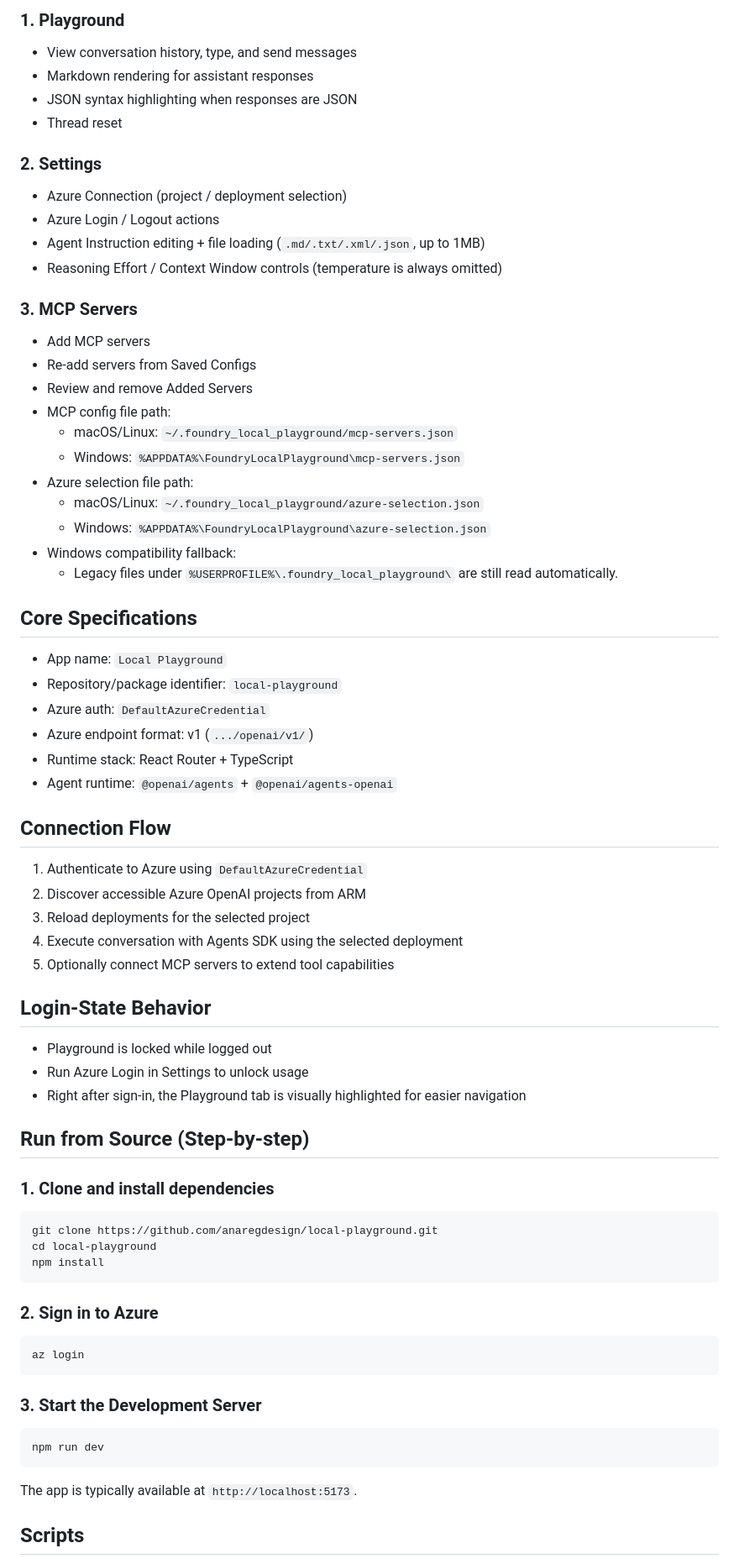
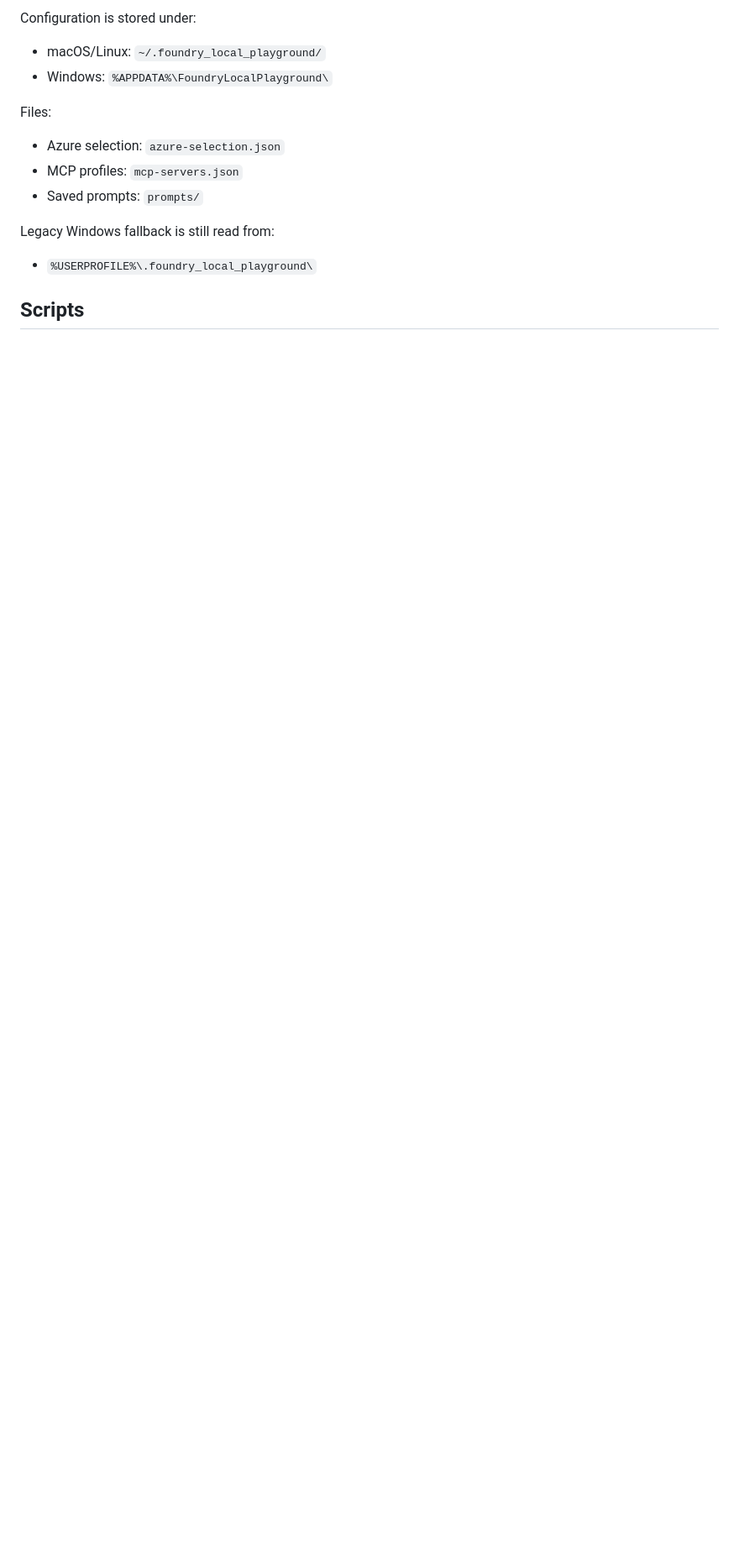
Before and after one commit to anaregdesign/local-playground, a Markdown page: README.md, the part around the change printed below. Shown: that part at 84% size. Rendered like a GitHub page; blank space fills up the shorter version.

````diff
--- a/README.md
+++ b/README.md
@@ -73,78 +99,18 @@ This application is a development and validation workbench for:
 
-### 1. Playground
+Configuration is stored under:
 
-- View conversation history, type, and send messages
-- Markdown rendering for assistant responses
-- JSON syntax highlighting when responses are JSON
-- Thread reset
+- macOS/Linux: `~/.foundry_local_playground/`
+- Windows: `%APPDATA%\FoundryLocalPlayground\`
 
-### 2. Settings
+Files:
 
-- Azure Connection (project / deployment selection)
-- Azure Login / Logout actions
-- Agent Instruction editing + file loading (`.md/.txt/.xml/.json`, up to 1MB)
-- Reasoning Effort / Context Window controls (temperature is always omitted)
+- Azure selection: `azure-selection.json`
+- MCP profiles: `mcp-servers.json`
+- Saved prompts: `prompts/`
 
-### 3. MCP Servers
+Legacy Windows fallback is still read from:
 
-- Add MCP servers
-- Re-add servers from Saved Configs
-- Review and remove Added Servers
-- MCP config file path:
-  - macOS/Linux: `~/.foundry_local_playground/mcp-servers.json`
-  - Windows: `%APPDATA%\FoundryLocalPlayground\mcp-servers.json`
-- Azure selection file path:
-  - macOS/Linux: `~/.foundry_local_playground/azure-selection.json`
-  - Windows: `%APPDATA%\FoundryLocalPlayground\azure-selection.json`
-- Windows compatibility fallback:
-  - Legacy files under `%USERPROFILE%\.foundry_local_playground\` are still read automatically.
-
-## Core Specifications
-
-- App name: `Local Playground`
-- Repository/package identifier: `local-playground`
-- Azure auth: `DefaultAzureCredential`
-- Azure endpoint format: v1 (`.../openai/v1/`)
-- Runtime stack: React Router + TypeScript
-- Agent runtime: `@openai/agents` + `@openai/agents-openai`
-
-## Connection Flow
-
-1. Authenticate to Azure using `DefaultAzureCredential`
-2. Discover accessible Azure OpenAI projects from ARM
-3. Reload deployments for the selected project
-4. Execute conversation with Agents SDK using the selected deployment
-5. Optionally connect MCP servers to extend tool capabilities
-
-## Login-State Behavior
-
-- Playground is locked while logged out
-- Run Azure Login in Settings to unlock usage
-- Right after sign-in, the Playground tab is visually highlighted for easier navigation
-
-## Run from Source (Step-by-step)
-
-### 1. Clone and install dependencies
-
-```bash
-git clone https://github.com/anaregdesign/local-playground.git
-cd local-playground
-npm install
-```
-
-### 2. Sign in to Azure
-
-```bash
-az login
-```
-
-### 3. Start the Development Server
-
-```bash
-npm run dev
-```
-
-The app is typically available at `http://localhost:5173`.
+- `%USERPROFILE%\.foundry_local_playground\`
 
 ## Scripts
 
````
Also changed, not shown: other parts of README.md (+64 -42 lines), AGENTS.md (+59 -34 lines), docs/images/local-playground-chat-log.png, docs/images/local-playground-mcp-servers.png, docs/images/local-playground-settings.png.
